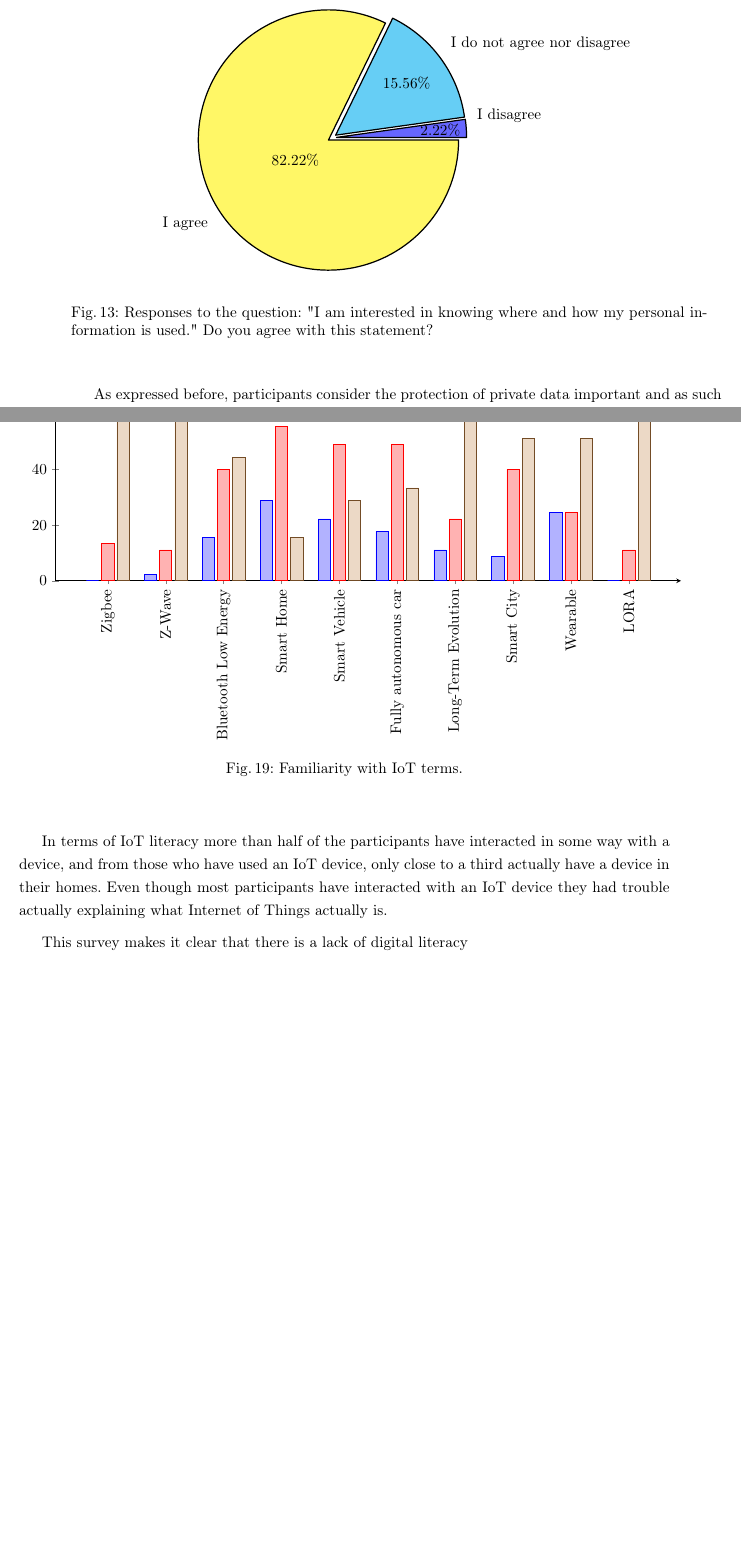
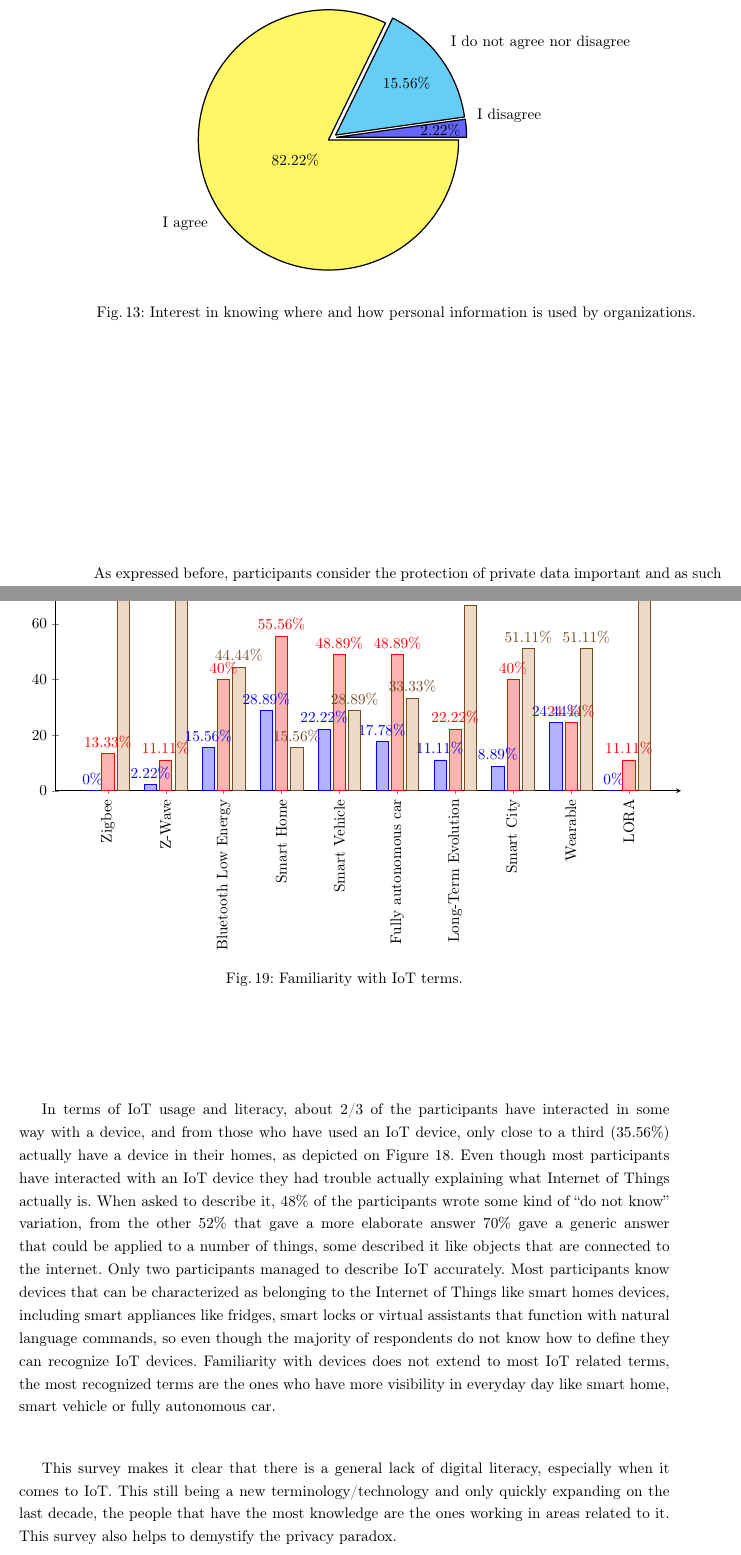
Before and after one commit to nelson-vieira/masters-thesis, a LaTeX thesis (masters-thesis/thesis/thesis.tex, which reads masters-thesis/thesis/chapters/3_chapter.tex): two parts of pages 30 and 35 of 90, joined at a grey line, cut so that both start at the same text, the shorter picture padded with empty space. Compiled offline with pdfLaTeX.

Commit message:
Update survey section
Signed-off-by: Nelson Vieira <2080511@student.uma.pt>

```diff
--- a/masters-thesis/thesis/chapters/3_chapter.tex
+++ b/masters-thesis/thesis/chapters/3_chapter.tex
@@ -708,7 +708,7 @@ data-related concerns are current.
             15.56/I do not agree nor disagree,
             82.22/I agree}
     \end{tikzpicture}
-    \caption{Responses to the question: "I am interested in knowing where and how my personal information is used." Do you agree with this statement?}
+    \caption{Interest in knowing where and how personal information is used by organizations.}
     \label{fig:interested_where_how_information_used}
 \end{figure}
 
@@ -1345,13 +1346,34 @@ not want to provide any information that may be used to identify them.
     \end{center}
 \end{figure}
 
-In terms of IoT literacy more than half of the participants have interacted in some way
-with a device, and from those who have used an IoT device, only close to a third
-actually have a device in their homes. Even though most participants have
-interacted with an IoT device they had trouble actually explaining what Internet of Things
-actually is.
-
-This survey makes it clear that there is a lack of digital literacy
+In terms of IoT usage and literacy, about 2/3 of the participants have interacted in
+some way with a device, and from those who have used an IoT device, only close
+to a third (35.56\%) actually have a device in their homes, as depicted on
+Figure \ref{fig:internet_of_things_device_usage}. Even though most participants
+have interacted with an IoT device they had trouble actually explaining what Internet
+of Things actually is. When asked to describe it, 48\% of the participants
+wrote some kind of ``do not know'' variation, from the other 52\% that gave
+a more elaborate answer 70\% gave a generic answer that could be applied to
+a number of things, some described it like objects that are connected
+to the internet. Only two participants managed to describe IoT accurately.
+Most participants know devices that can be characterized as belonging to
+the Internet of Things like smart homes devices, including smart
+appliances like fridges, smart locks or virtual assistants that
+function with natural language commands, so even though the majority
+of respondents do not know how to define they can recognize IoT devices.
+Familiarity with devices does not extend to most IoT related terms,
+the most recognized terms are the ones who have more visibility
+in everyday day like smart home, smart vehicle or fully autonomous car.
+% Terms describing networks or protocols are do not elicit much response
+% with most of the "some" or "very knowledgable" responses being from
+% participants that have qualifications or work in IT.
+
+This survey makes it clear that there is a general lack of digital
+literacy, especially when it comes to IoT. This still being
+a new terminology/technology and only quickly expanding on the last decade,
+the people that have the most knowledge are the ones working
+in areas related to it. This survey also helps to demystify the
+privacy paradox.
 
 \subsection{Stage 2: From theory to practice, an Application}
 \label{subsection:stage2}
```
Also changed, not shown: masters-thesis/thesis/thesis.pdf, masters-thesis/thesis/chapters/3_chapter.tex (5 more changed lines).
